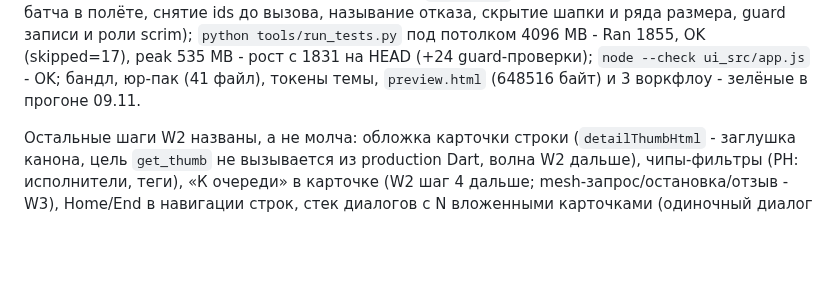
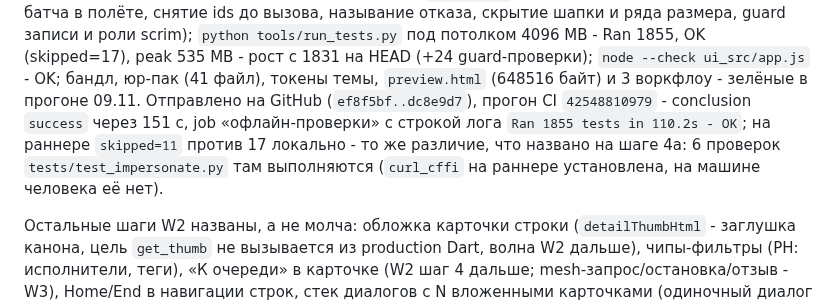
Before and after one commit to vilminessa/Omnistash, a Markdown page: docs/FLUTTER-TRANSITION.md, the part around the change. Drawn GitHub-style; blank space fills up the shorter version.

```diff
--- a/docs/FLUTTER-TRANSITION.md
+++ b/docs/FLUTTER-TRANSITION.md
@@ -599,6 +599,11 @@ ids до вызова, называние отказа, скрытие шапк
 OK (skipped=17), peak 535 MB - рост с 1831 на HEAD (+24 guard-проверки);
 `node --check ui_src/app.js` - OK; бандл, юр-пак (41 файл), токены темы,
 `preview.html` (648516 байт) и 3 воркфлоу - зелёные в прогоне 09.11.
+Отправлено на GitHub (`ef8f5bf..dc8e9d7`), прогон CI `42548810979` -
+conclusion `success` через 151 с, job «офлайн-проверки» с строкой лога
+`Ran 1855 tests in 110.2s - OK`; на раннере `skipped=11` против 17 локально -
+то же различие, что названо на шаге 4а: 6 проверок `tests/test_impersonate.py`
+там выполняются (`curl_cffi` на раннере установлена, на машине человека её нет).
 
 Остальные шаги W2 названы, а не молча: обложка карточки строки
 (`detailThumbHtml` - заглушка канона, цель `get_thumb` не вызывается из
```
Also changed, not shown: ui_flutter/README.md (+6 -1 lines).
